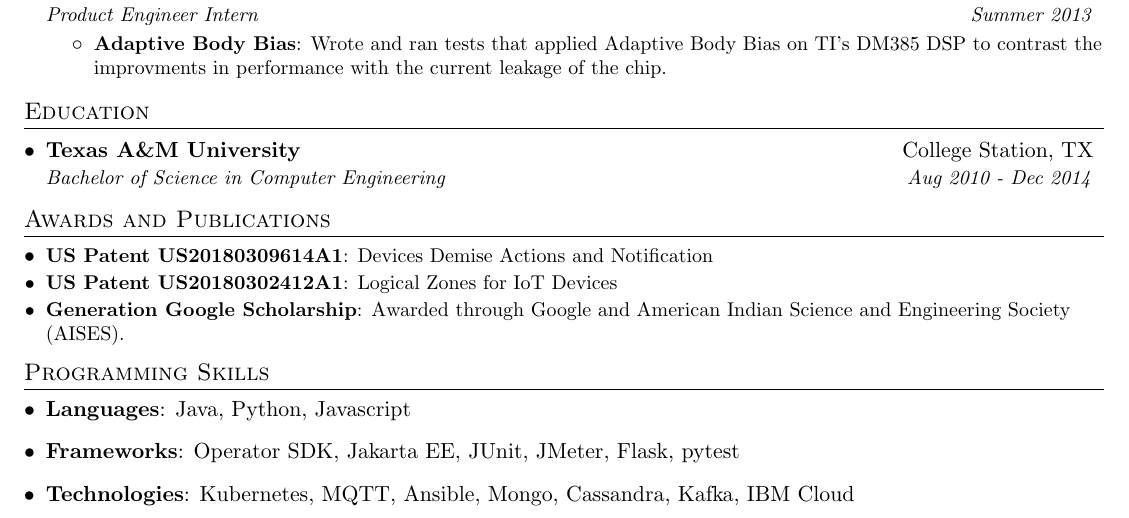
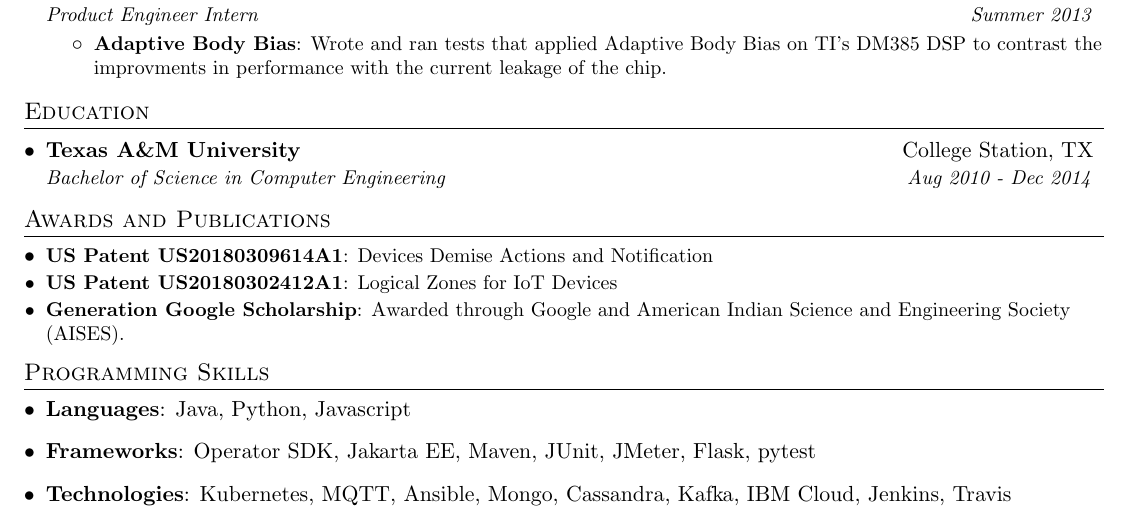
Before and after one commit to harrisondkurtz/resume, a LaTeX CV (hkurtz_resume.tex): part of the page, cut so that both start at the same text. Compiled offline with pdfLaTeX.

Commit message:
Add maven, jenkins, travis

```diff
--- a/hkurtz_resume.tex
+++ b/hkurtz_resume.tex
@@ -175,10 +175,10 @@
       \textbf{Languages}{: Java, Python, Javascript}
     }
     \item{
-      \textbf{Frameworks}{: Operator SDK, Jakarta EE, JUnit, JMeter, Flask, pytest}
+      \textbf{Frameworks}{: Operator SDK, Jakarta EE, Maven, JUnit, JMeter, Flask, pytest}
     }
     \item{
-      \textbf{Technologies}{: Kubernetes, MQTT, Ansible, Mongo, Cassandra, Kafka, IBM Cloud}
+      \textbf{Technologies}{: Kubernetes, MQTT, Ansible, Mongo, Cassandra, Kafka, IBM Cloud, Jenkins, Travis}
     }
   \resumeSubHeadingListEnd
 
```
Also changed, not shown: hkurtz_resume.pdf, hkurtz_resume.png.
